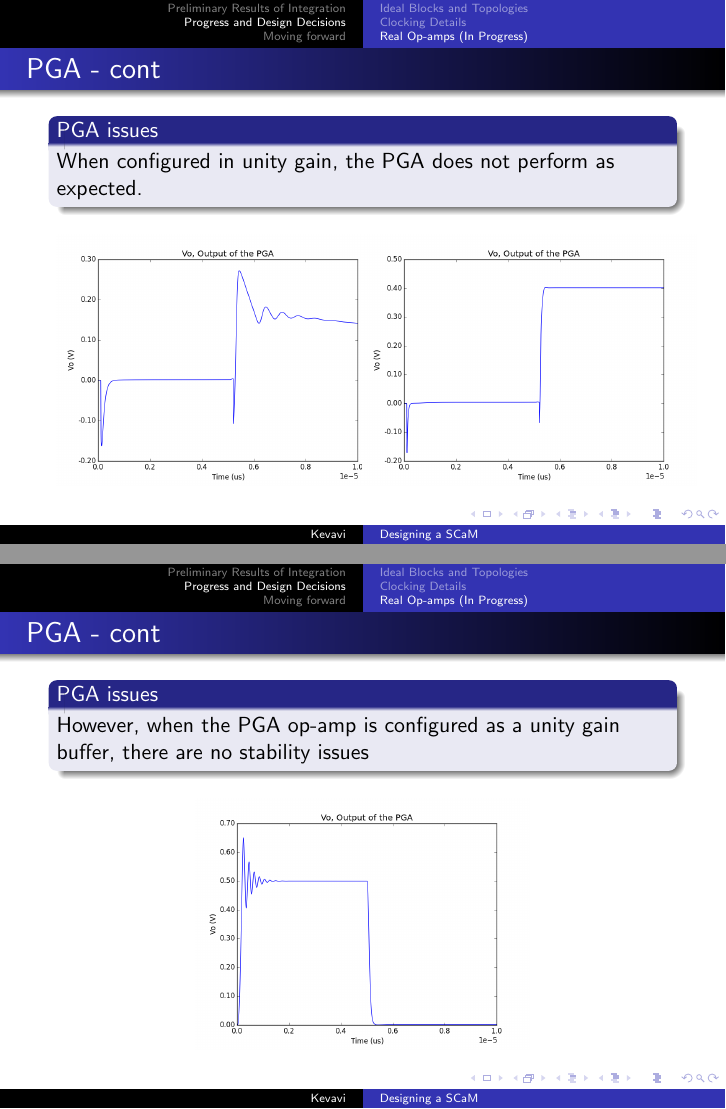
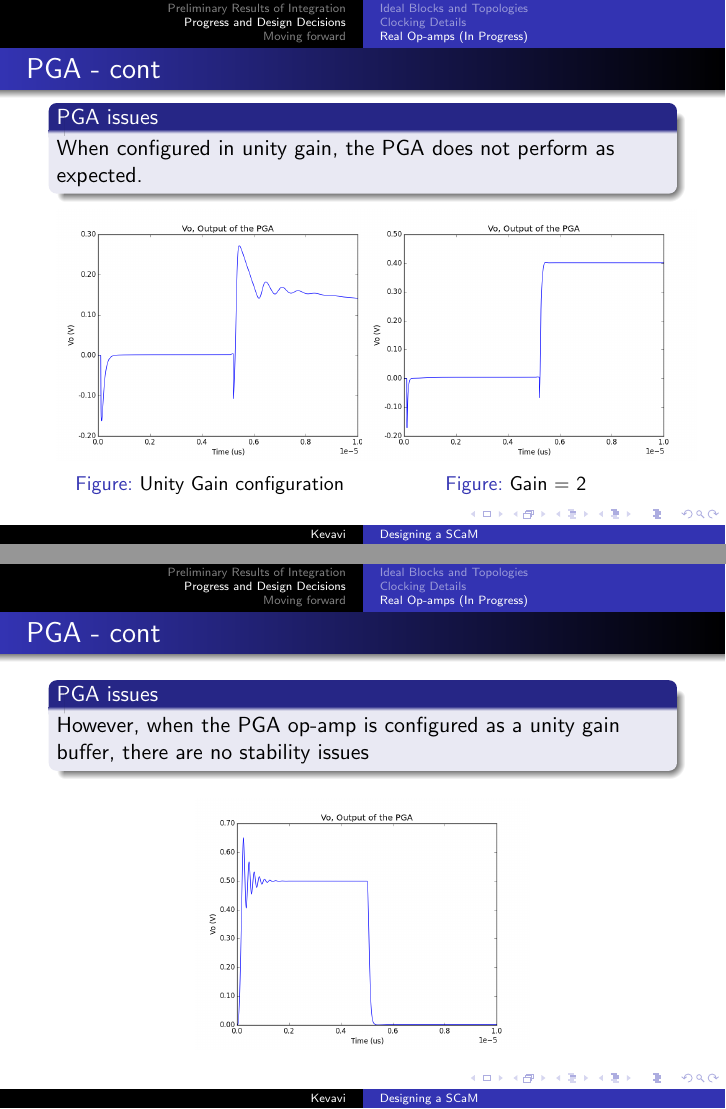
Before and after one commit to aviralpandey/SCaM, LaTeX slides (presentation-2.tex): pages 23 and 24 of 29, joined at a grey line. Compiled offline with pdfLaTeX.

Commit message:
more changes

```diff
--- a/presentation-2.tex
+++ b/presentation-2.tex
@@ -298,9 +298,11 @@ When configured in unity gain, the PGA does not perform as expected.
 \begin{figure}
 \begin{minipage}{.5\textwidth}
     \includegraphics[scale=0.29]{PGA_v2_data/figure_1.png}
+    \caption{Unity Gain configuration}
 \end{minipage}%
 \begin{minipage}{.5\textwidth}
     \includegraphics[scale=0.29]{PGA_v2_data/figure_2.png}
+    \caption{Gain = 2}
 \end{minipage}
 \end{figure}
 \end{frame}
```
